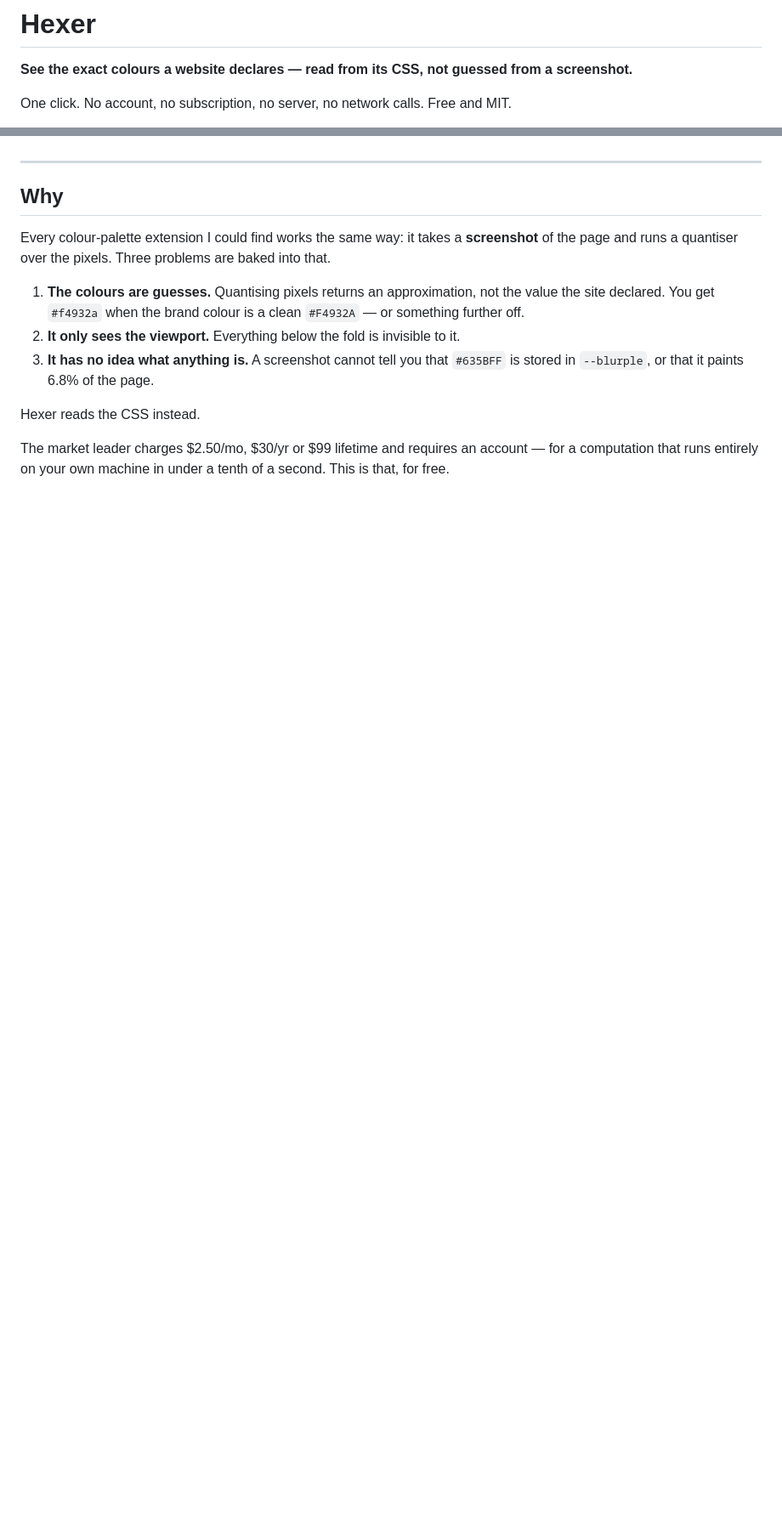
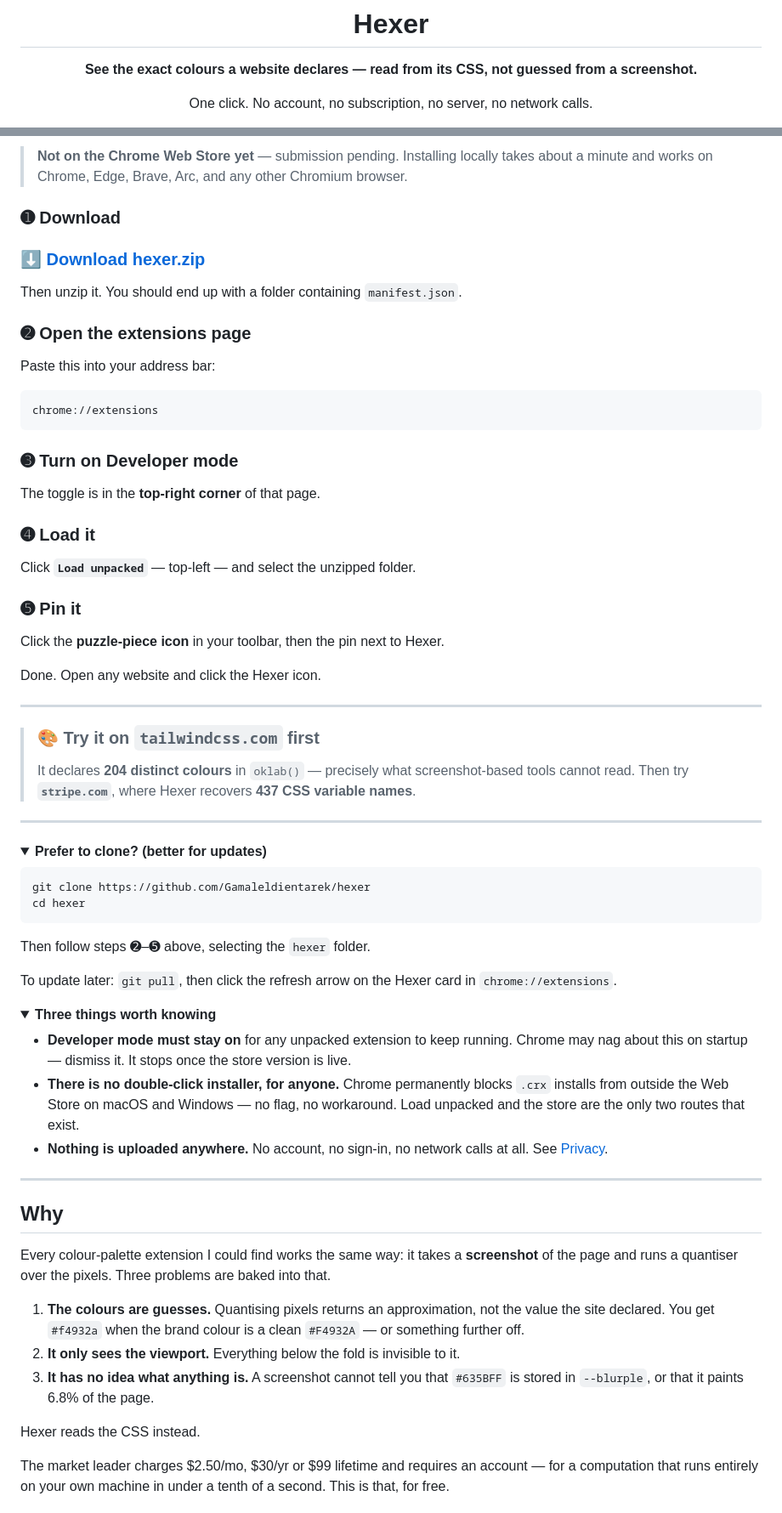
Before and after one commit to Gamaleldientarek/hexer, a Markdown page: README.md, 2 parts joined by grey strips. Shown at 85% size. Rendered like a GitHub page; folded sections open; blank space fills up the shorter version.

````diff
--- a/README.md
+++ b/README.md
@@ -2,5 +4,5 @@
 
 **See the exact colours a website declares — read from its CSS, not guessed from a screenshot.**
 
-One click. No account, no subscription, no server, no network calls. Free and MIT.
+One click. No account, no subscription, no server, no network calls.
 
@@ -8,3 +23,64 @@ Built by [gamaleldien.com](https://gamaleldien.com).
+> **Not on the Chrome Web Store yet** — submission pending.
+> Installing locally takes about a minute and works on Chrome, Edge, Brave, Arc, and any other Chromium browser.
+
+### ➊ Download
+
+### **[⬇️ Download hexer.zip](https://github.com/Gamaleldientarek/hexer/releases/latest/download/hexer.zip)**
+
+Then unzip it. You should end up with a folder containing `manifest.json`.
+
+### ➋ Open the extensions page
+
+Paste this into your address bar:
+
+```
+chrome://extensions
+```
+
+### ➌ Turn on Developer mode
+
+The toggle is in the **top-right corner** of that page.
+
+### ➍ Load it
+
+Click **`Load unpacked`** — top-left — and select the unzipped folder.
+
+### ➎ Pin it
+
+Click the **puzzle-piece icon** in your toolbar, then the pin next to Hexer.
+
+Done. Open any website and click the Hexer icon.
+
+---
+
+> ### 🎨 Try it on `tailwindcss.com` first
+> It declares **204 distinct colours** in `oklab()` — precisely what screenshot-based tools cannot read.
+> Then try **`stripe.com`**, where Hexer recovers **437 CSS variable names**.
+
+---
+
+<details>
+<summary><b>Prefer to clone? (better for updates)</b></summary>
+
+```bash
+git clone https://github.com/Gamaleldientarek/hexer
+cd hexer
+```
+
+Then follow steps ➋–➎ above, selecting the `hexer` folder.
+
+To update later: `git pull`, then click the refresh arrow on the Hexer card in `chrome://extensions`.
+
+</details>
+
+<details>
+<summary><b>Three things worth knowing</b></summary>
+
+- **Developer mode must stay on** for any unpacked extension to keep running. Chrome may nag about this on startup — dismiss it. It stops once the store version is live.
+- **There is no double-click installer, for anyone.** Chrome permanently blocks `.crx` installs from outside the Web Store on macOS and Windows — no flag, no workaround. Load unpacked and the store are the only two routes that exist.
+- **Nothing is uploaded anywhere.** No account, no sign-in, no network calls at all. See [Privacy](#privacy).
+
+</details>
 
 ---
 
````
Also changed, not shown: other parts of README.md (+17 -38 lines).
